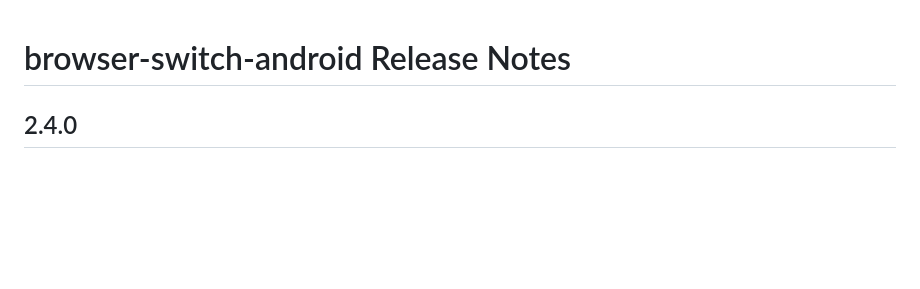
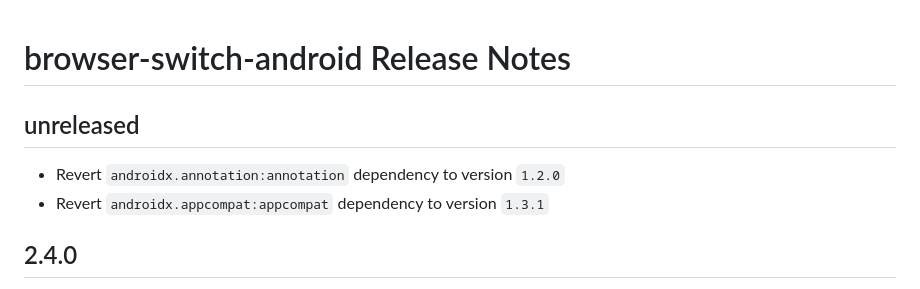
Before and after one commit to braintree/browser-switch-android, a Markdown page: CHANGELOG.md, the part around the change. Rendered like a GitHub page; blank space fills up the shorter version.

Commit message:
Update CHANGELOG.

```diff
--- a/CHANGELOG.md
+++ b/CHANGELOG.md
@@ -1,4 +1,9 @@
 # browser-switch-android Release Notes
+
+## unreleased
+
+* Revert `androidx.annotation:annotation` dependency to version `1.2.0`
+* Revert `androidx.appcompat:appcompat` dependency to version `1.3.1`
 
 ## 2.4.0
 
```
